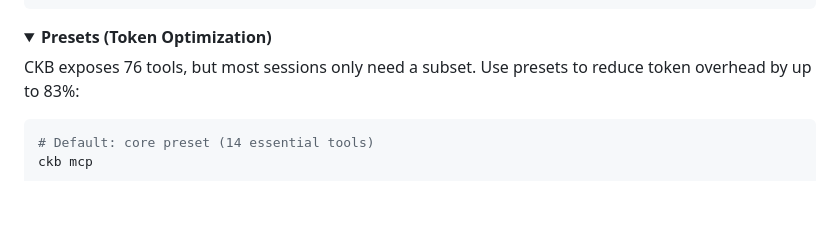
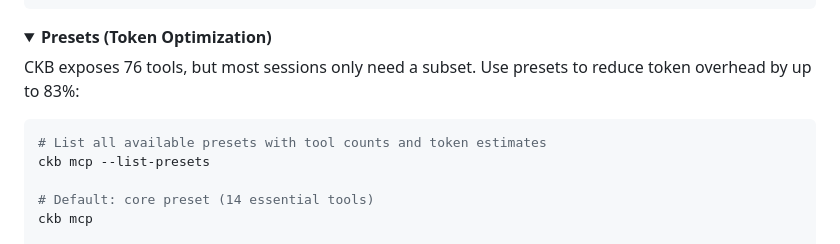
Before and after one commit to SimplyLiz/CodeMCP, a Markdown page: README.md, the part around the change. Drawn GitHub-style; folded sections open; blank space fills up the shorter version.

Commit message:
docs: document --list-presets flag in README and CHANGELOG
🤖 Generated with [Claude Code](https://claude.com/claude-code)

Co-Authored-By: Claude Opus 4.5 <noreply@anthropic.com>

````diff
--- a/README.md
+++ b/README.md
@@ -695,6 +695,9 @@ Use `cmd /c` wrapper in any config above:
 CKB exposes 76 tools, but most sessions only need a subset. Use presets to reduce token overhead by up to 83%:
 
 ```bash
+# List all available presets with tool counts and token estimates
+ckb mcp --list-presets
+
 # Default: core preset (14 essential tools)
 ckb mcp
 
````
Also changed, not shown: CHANGELOG.md (+21 -2 lines).
